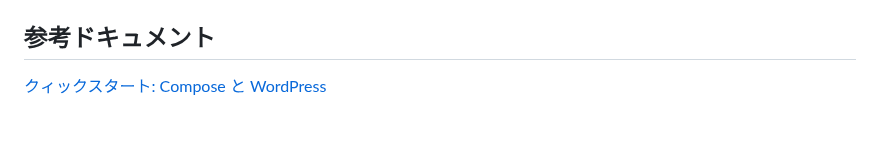
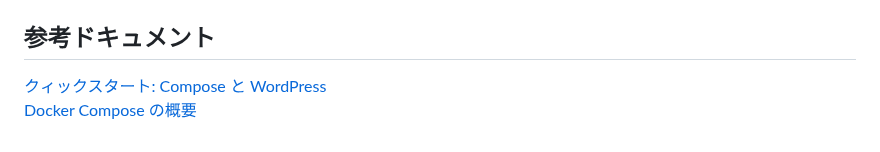
Before and after one commit to sh-sho/cn_study_tutor_repository, a Markdown page: 3_docker/8_one_liner.md, the part around the change. Rendered like a GitHub page.

```diff
--- a/3_docker/8_one_liner.md
+++ b/3_docker/8_one_liner.md
@@ -66,4 +66,5 @@ OCIコンソールからセキュリティリストのイングレスルール
 `http://MACHINE_VM_IP:8000`　でアクセス可能
 
 ## 参考ドキュメント
-[クィックスタート: Compose と WordPress](https://docs.docker.jp/compose/wordpress.html)
+[クィックスタート: Compose と WordPress](https://docs.docker.jp/compose/wordpress.html)　<br>
+[Docker Compose の概要](https://docs.docker.com/compose/)
```
